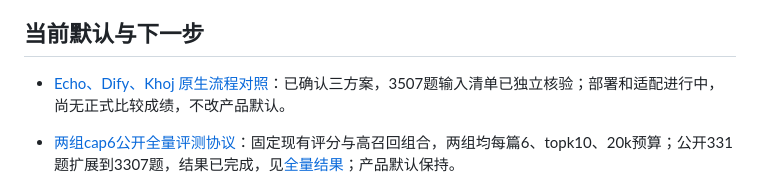
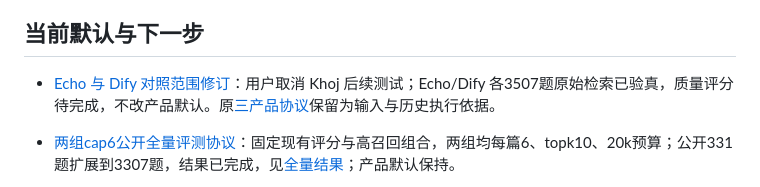
Before and after one commit to HuanHuanHuanFFF/Echo, a Markdown page: docs/README.md, the part around one of its changes. Rendered like a GitHub page.

Commit message:
docs: 修订产品对照为 Echo 与 Dify

```diff
--- a/docs/README.md
+++ b/docs/README.md
@@ -6,7 +6,7 @@ Echo 是面向个人 Markdown 知识库的 TypeScript＋SQLite 检索 MCP。前
 
 ## 当前默认与下一步
 
-- [Echo、Dify、Khoj 原生流程对照](evals/2026-09-22-product-comparison-protocol.md)：已确认三方案，3507题输入清单已独立核验；部署和适配进行中，尚无正式比较成绩，不改产品默认。
+- [Echo 与 Dify 对照范围修订](evals/2026-09-24-echo-dify-scope-revision.md)：用户取消 Khoj 后续测试；Echo/Dify 各3507题原始检索已验真，质量评分待完成，不改产品默认。原[三产品协议](evals/2026-09-22-product-comparison-protocol.md)保留为输入与历史执行依据。
 
 - [两组cap6公开全量评测协议](evals/2026-09-22-cap6-public-full-freeze.md)：固定现有评分与高召回组合，两组均每篇6、topk10、20k预算；公开331题扩展到3307题，结果已完成，见[全量结果](evals/2026-09-22-cap6-public-full-results.md)；产品默认保持。
 
```
Also changed, not shown: other parts of docs/README.md (+1 -1 lines), docs/evals/2026-09-24-echo-dify-scope-revision.md (added, +18 -0 lines).
